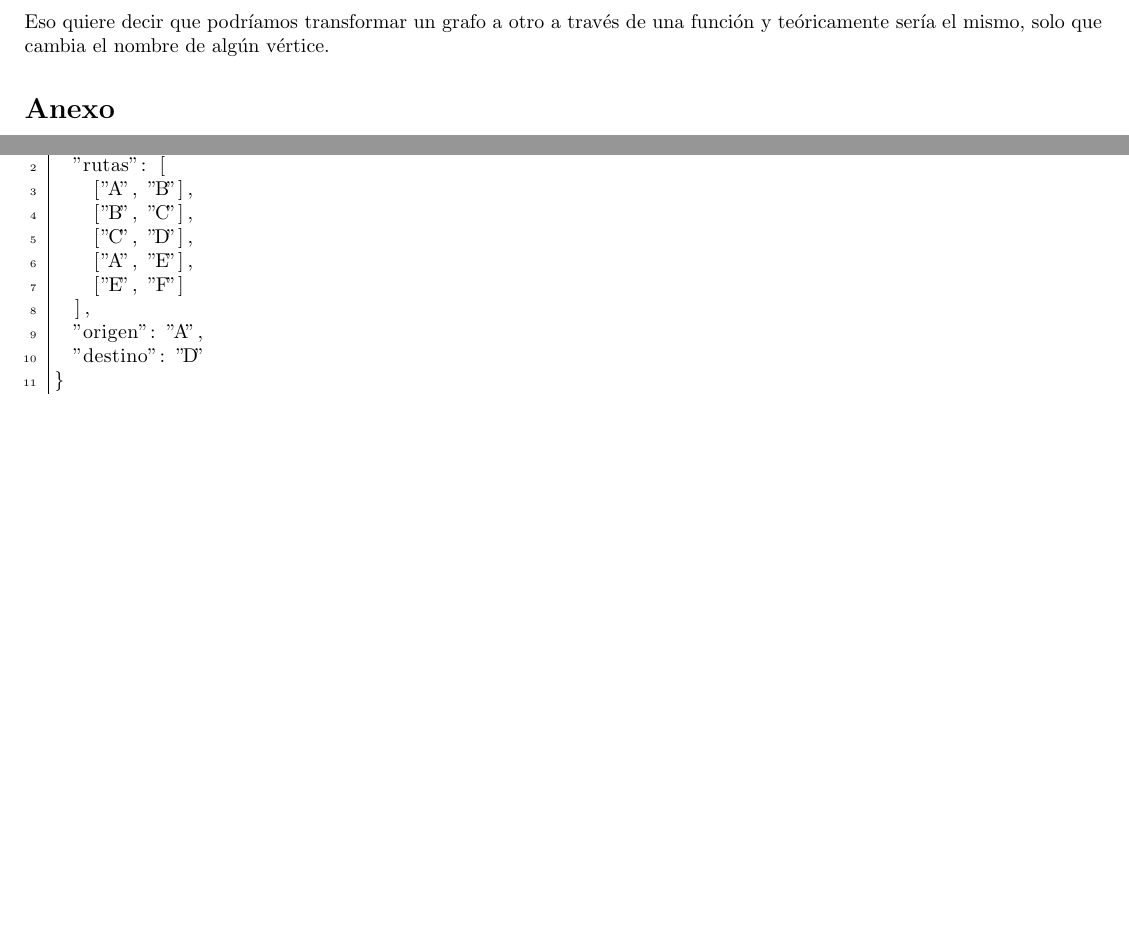
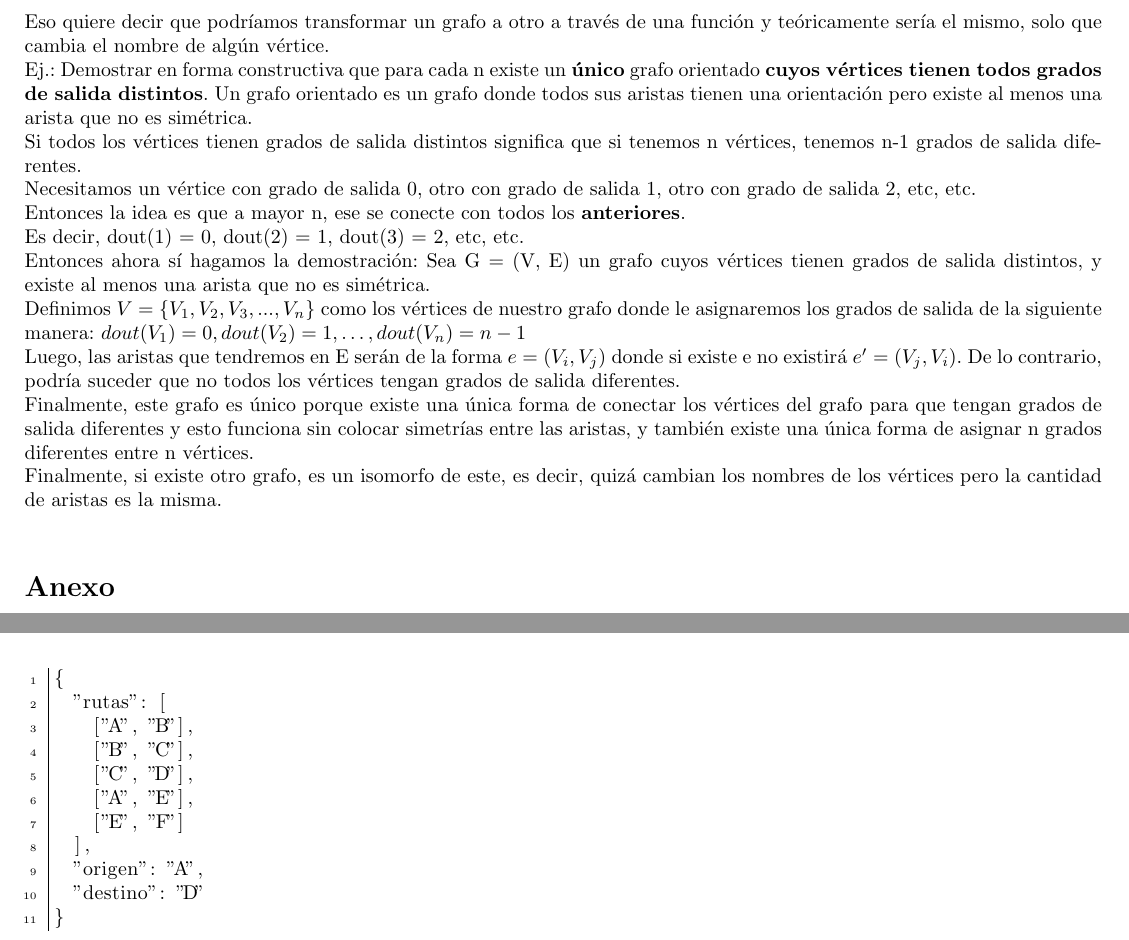
Before and after one commit to tomihq/tda, a LaTeX CV (resumen.tex): two parts of pages 45 and 46 of 47, joined at a grey line, cut so that both start at the same text, the shorter picture padded with empty space. Compiled offline with pdfLaTeX.

Commit message:
add: demostraciones por construccion

```diff
--- a/resumen.tex
+++ b/resumen.tex
@@ -796,7 +796,17 @@ Algo que siempre hay que tener en cuenta es que, si llegamos a determinado valor
 \subsection*{Demostraciones por Construcción}
 En grafos, las demostraciones por construcción funcionan exhibiendo un ejemplo de que se cumplen todas las cosas que nos piden y, a veces, se nos piden demostrar unicidad. \\
 En estos casos que nos piden unicidad, normalmente, suelen tener que ver con isomorfismo de grafos, es decir, que quizá existe algún otro grafo pero es un isomorfo del original. \\
-Eso quiere decir que podríamos transformar un grafo a otro a través de una función y teóricamente sería el mismo, solo que cambia el nombre de algún vértice.
+Eso quiere decir que podríamos transformar un grafo a otro a través de una función y teóricamente sería el mismo, solo que cambia el nombre de algún vértice. \\
+Ej.: Demostrar en forma constructiva que para cada n existe un \textbf{único} grafo orientado \textbf{cuyos vértices tienen todos grados de salida distintos}. Un grafo orientado es un grafo donde todos sus aristas tienen una orientación pero existe al menos una arista que no es simétrica. \\
+Si todos los vértices tienen grados de salida distintos significa que si tenemos n vértices, tenemos n-1 grados de salida diferentes. \\
+Necesitamos un vértice con grado de salida 0, otro con grado de salida 1, otro con grado de salida 2, etc, etc. \\
+Entonces la idea es que a mayor n, ese se conecte con todos los \textbf{anteriores}. \\
+Es decir, dout(1) = 0, dout(2) = 1, dout(3) = 2, etc, etc. \\
+Entonces ahora sí hagamos la demostración: Sea G = (V, E) un grafo cuyos vértices tienen grados de salida distintos, y existe al menos una arista que no es simétrica. \\
+Definimos $ V = \{V_{1}, V_{2}, V_{3}, ..., V_{n}\}$ como los vértices de nuestro grafo donde le asignaremos los grados de salida de la siguiente manera: $dout(V_{1}) = 0, dout(V_{2}) = 1, \dots, dout(V_{n}) = n-1$ \\
+Luego, las aristas que tendremos en E serán de la forma $e = (V_{i}, V_{j})$ donde si existe e no existirá $e' = (V_{j}, V_{i})$. De lo contrario, podría suceder que no todos los vértices tengan grados de salida diferentes. \\
+Finalmente, este grafo es único porque existe una única forma de conectar los vértices del grafo para que tengan grados de salida diferentes y esto funciona sin colocar simetrías entre las aristas, y también existe una única forma de asignar n grados diferentes entre n vértices. \\
+Finalmente, si existe otro grafo, es un isomorfo de este, es decir, quizá cambian los nombres de los vértices pero la cantidad de aristas es la misma. \\
 \section*{Anexo}
 \subsection*{Demostraciones de Grafos}
 Normalmente se hace inducción sobre las aristas, aunque en algunos casos, optamos sobre los vértices. \\
```
Also changed, not shown: resumen.pdf.
